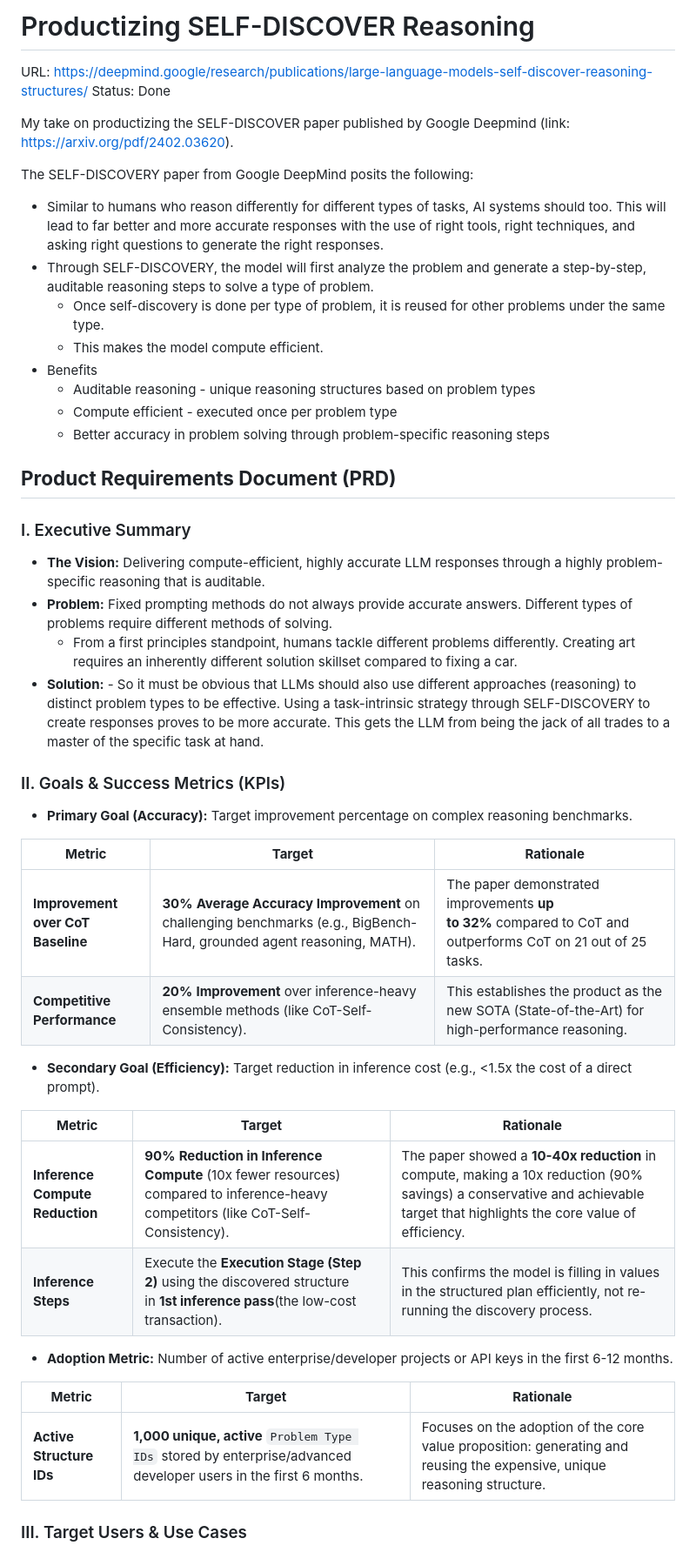
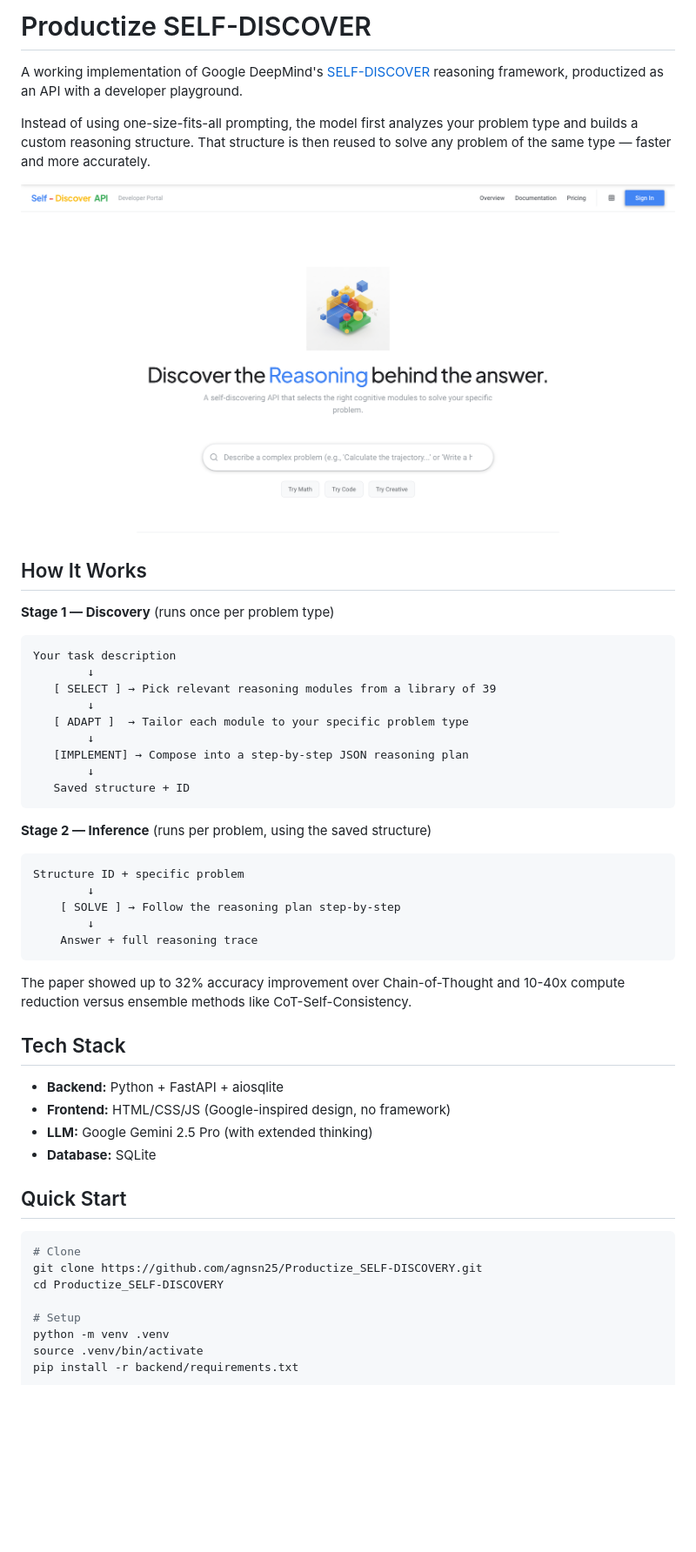
Before and after one commit to agnsn25/Productize_SELF-DISCOVERY, a Markdown page: Readme.md, the part around one of its changes. Shown at 87% size. GitHub-like rendering; blank space fills up the shorter version.

````diff
--- a/Readme.md
+++ b/Readme.md
@@ -1,50 +1,55 @@
-# Productizing SELF-DISCOVER Reasoning
+# Productize SELF-DISCOVER
 
-URL: https://deepmind.google/research/publications/large-language-models-self-discover-reasoning-structures/
-Status: Done
+A working implementation of Google DeepMind's [SELF-DISCOVER](https://arxiv.org/pdf/2402.03620) reasoning framework, productized as an API with a developer playground.
 
-My take on productizing the SELF-DISCOVER paper published by Google Deepmind (link: [https://arxiv.org/pdf/2402.03620](https://arxiv.org/pdf/2402.03620)).
+Instead of using one-size-fits-all prompting, the model first analyzes your problem type and builds a custom reasoning structure. That structure is then reused to solve any problem of the same type — faster and more accurately.
 
-The SELF-DISCOVERY paper from Google DeepMind posits the following:
+![Developer Playground](API_Dev_Playground.png)
 
-- Similar to humans who reason differently for different types of tasks, AI systems should too. This will lead to far better and more accurate responses with the use of right tools, right techniques, and asking right questions to generate the right responses.
-- Through SELF-DISCOVERY, the model will first analyze the problem and generate a step-by-step, auditable reasoning steps to solve a type of problem.
-    - Once self-discovery is done per type of problem, it is reused for other problems under the same type.
-    - This makes the model compute efficient.
-- Benefits
-    - Auditable reasoning - unique reasoning structures based on problem types
-    - Compute efficient - executed once per problem type
-    - Better accuracy in problem solving through problem-specific reasoning steps
+## How It Works
 
-## **Product Requirements Document (PRD)**
+**Stage 1 — Discovery** (runs once per problem type)
 
-### I. Executive Summary
+```
+Your task description
+        ↓
+   [ SELECT ] → Pick relevant reasoning modules from a library of 39
+        ↓
+   [ ADAPT ]  → Tailor each module to your specific problem type
+        ↓
+   [IMPLEMENT] → Compose into a step-by-step JSON reasoning plan
+        ↓
+   Saved structure + ID
+```
 
-- **The Vision:** Delivering compute-efficient, highly accurate LLM responses through a highly problem-specific reasoning that is auditable.
-- **Problem:** Fixed prompting methods do not always provide accurate answers. Different types of problems require different methods of solving.
-    - From a first principles standpoint, humans tackle different problems differently. Creating art requires an inherently different solution skillset compared to fixing a car.
-- **Solution:** - So it must be obvious that LLMs should also use different approaches (reasoning) to distinct problem types to be effective. Using a task-intrinsic strategy through SELF-DISCOVERY to create responses proves to be more accurate. This gets the LLM from being the jack of all trades to a master of the specific task at hand.
+**Stage 2 — Inference** (runs per problem, using the saved structure)
 
-### II. Goals & Success Metrics (KPIs)
+```
+Structure ID + specific problem
+        ↓
+    [ SOLVE ] → Follow the reasoning plan step-by-step
+        ↓
+    Answer + full reasoning trace
+```
 
-- **Primary Goal (Accuracy):** Target improvement percentage on complex reasoning benchmarks.
+The paper showed up to 32% accuracy improvement over Chain-of-Thought and 10-40x compute reduction versus ensemble methods like CoT-Self-Consistency.
 
-| **Metric** | **Target** | **Rationale** |
-| --- | --- | --- |
-| **Improvement over CoT Baseline** | **30%** **Average Accuracy Improvement** on challenging benchmarks (e.g., BigBench-Hard, grounded agent reasoning, MATH). | The paper demonstrated improvements **up to 32%** compared to CoT and outperforms CoT on 21 out of 25 tasks. |
-| **Competitive Performance** | **20%** **Improvement** over inference-heavy ensemble methods (like CoT-Self-Consistency). | This establishes the product as the new SOTA (State-of-the-Art) for high-performance reasoning. |
-- **Secondary Goal (Efficiency):** Target reduction in inference cost (e.g., <1.5x the cost of a direct prompt).
+## Tech Stack
 
-| **Metric** | **Target** | **Rationale** |
-| --- | --- | --- |
-| **Inference Compute Reduction** | **90%** **Reduction in Inference Compute** (10x fewer resources) compared to inference-heavy competitors (like CoT-Self-Consistency). | The paper showed a **10-40x reduction** in compute, making a 10x reduction (90% savings) a conservative and achievable target that highlights the core value of efficiency. |
-| **Inference Steps** | Execute the **Execution Stage (Step 2)** using the discovered structure in **1st inference pass**(the low-cost transaction). | This confirms the model is filling in values in the structured plan efficiently, not re-running the discovery process. |
+- **Backend:** Python + FastAPI + aiosqlite
+- **Frontend:** HTML/CSS/JS (Google-inspired design, no framework)
+- **LLM:** Google Gemini 2.5 Pro (with extended thinking)
+- **Database:** SQLite
 
-- **Adoption Metric:** Number of active enterprise/developer projects or API keys in the first 6-12 months.
+## Quick Start
 
-| **Metric** | **Target** | **Rationale** |
-| --- | --- | --- |
-| **Active Structure IDs** | **1,000 unique, active** `Problem Type IDs` stored by enterprise/advanced developer users in the first 6 months. | Focuses on the adoption of the core value proposition: generating and reusing the expensive, unique reasoning structure. |
+```bash
+# Clone
+git clone https://github.com/agnsn25/Productize_SELF-DISCOVERY.git
+cd Productize_SELF-DISCOVERY
 
-### III. Target Users & Use Cases
+# Setup
+python -m venv .venv
+source .venv/bin/activate
+pip install -r backend/requirements.txt
 
````
Also changed, not shown: other parts of Readme.md (+64 -60 lines).
